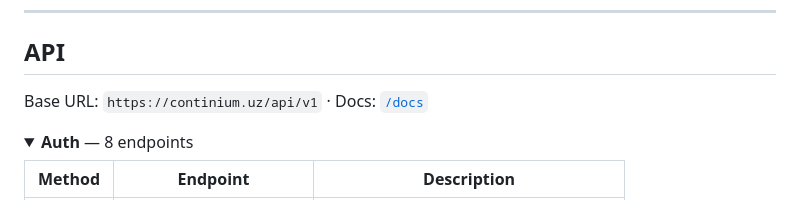
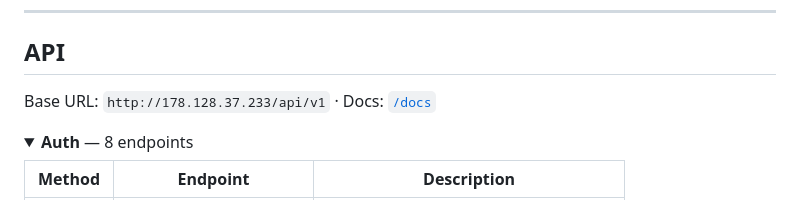
Before and after one commit to wlvUmar/Continium, a Markdown page: README.md, the part around the change. Drawn GitHub-style; folded sections open.

Commit message:
docs: update API base URL to use IP address

```diff
--- a/README.md
+++ b/README.md
@@ -89,7 +89,7 @@ continium/
 
 ## API
 
-Base URL: `https://continium.uz/api/v1` · Docs: [`/docs`](https://continium.uz/docs)
+Base URL: `http://178.128.37.233/api/v1` · Docs: [`/docs`](http://178.128.37.233/docs)
 
 <details>
 <summary><strong>Auth</strong> — 8 endpoints</summary>
```
